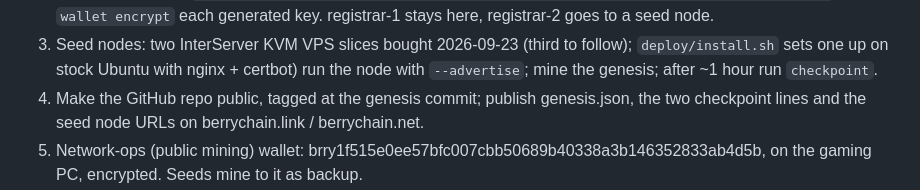
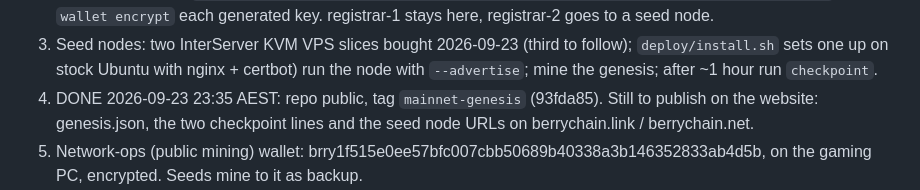
Before and after one commit to Keysersoze1991/berrychain, a Markdown page: docs/PROJECT_CONTEXT.md, the part around the change. Rendered like a GitHub page.

Commit message:
docs: repository public, genesis tagged
Co-Authored-By: Claude Fable 5.1 <noreply@anthropic.com>

```diff
--- a/docs/PROJECT_CONTEXT.md
+++ b/docs/PROJECT_CONTEXT.md
@@ -108,7 +108,7 @@ Not done:
 3. Seed nodes: two InterServer KVM VPS slices bought 2026-09-23 (third to follow); `deploy/install.sh`
    sets one up on stock Ubuntu with nginx + certbot) run the node with
    `--advertise`; mine the genesis; after ~1 hour run `checkpoint`.
-4. Make the GitHub repo public, tagged at the genesis commit; publish
+4. DONE 2026-09-23 23:35 AEST: repo public, tag `mainnet-genesis` (93fda85). Still to publish on the website:
    genesis.json, the two checkpoint lines and the seed node URLs on
    berrychain.link / berrychain.net.
 5. Network-ops (public mining) wallet: brry1f515e0ee57bfc007cbb50689b40338a3b146352833ab4d5b, on the gaming PC, encrypted. Seeds mine to it as backup.
```
